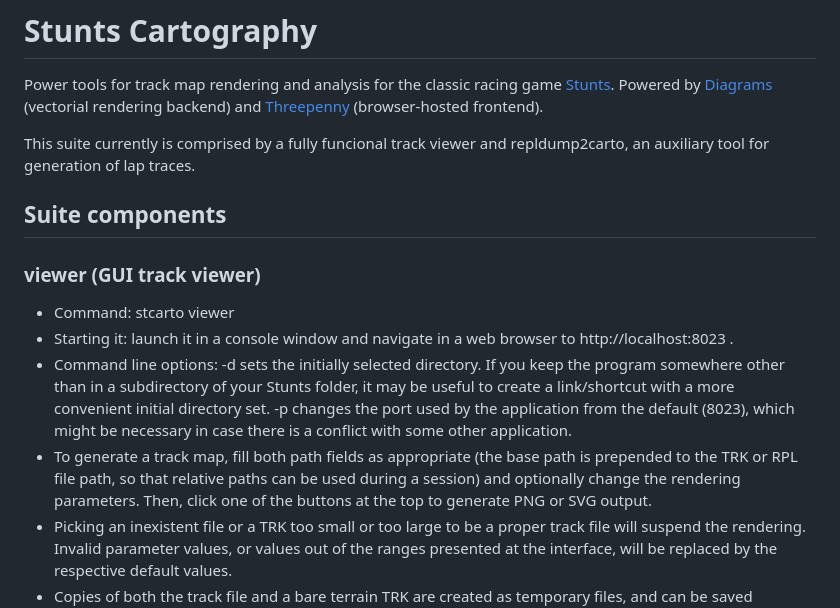
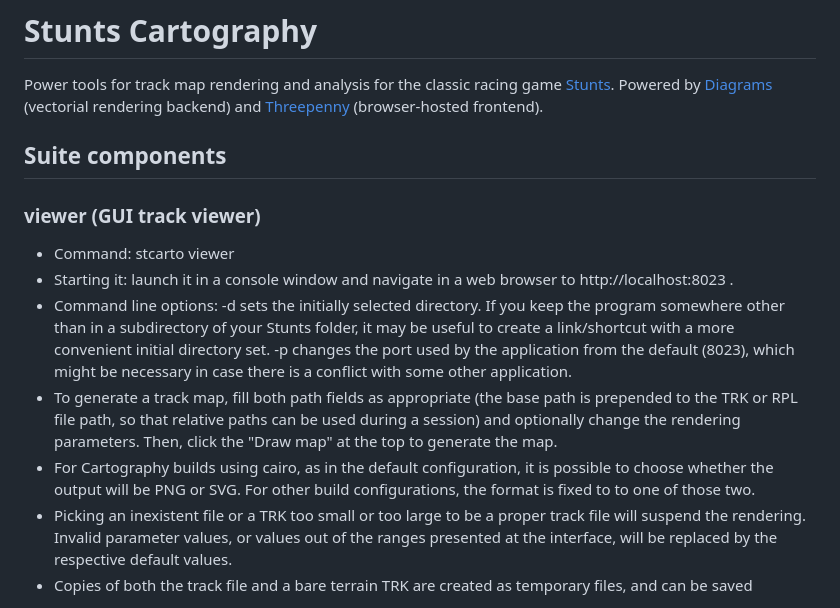
Before and after one commit to duplode/stunts-cartography, a Markdown page: README.md, the part around the change. GitHub-like rendering.

Commit message:
Clarify the output format situation in the readme
Also remove the outdated note about the suite being composed by two
separate executables.

```diff
--- a/README.md
+++ b/README.md
@@ -6,9 +6,6 @@ Power tools for track map rendering and analysis for the classic racing game
 (vectorial rendering backend) and
 [Threepenny](https://hackage.haskell.org/package/threepenny-gui)
 (browser-hosted frontend).
-
-This suite currently is comprised by a fully funcional track viewer and
-repldump2carto, an auxiliary tool for generation of lap traces.
 
 ## Suite components
 
@@ -26,7 +23,10 @@ repldump2carto, an auxiliary tool for generation of lap traces.
 * To generate a track map, fill both path fields as appropriate (the base path
   is prepended to the TRK or RPL file path, so that relative paths can be used
   during a session) and optionally change the rendering parameters. Then,
-  click one of the buttons at the top to generate PNG or SVG output.
+  click the "Draw map" at the top to generate the map.
+* For Cartography builds using cairo, as in the default configuration, it is
+  possible to choose whether the output will be PNG or SVG. For other build
+  configurations, the format is fixed to to one of those two.
 * Picking an inexistent file or a TRK too small or too large to be a proper
   track file will suspend the rendering. Invalid parameter values, or values
   out of the ranges presented at the interface, will be replaced by the
```
